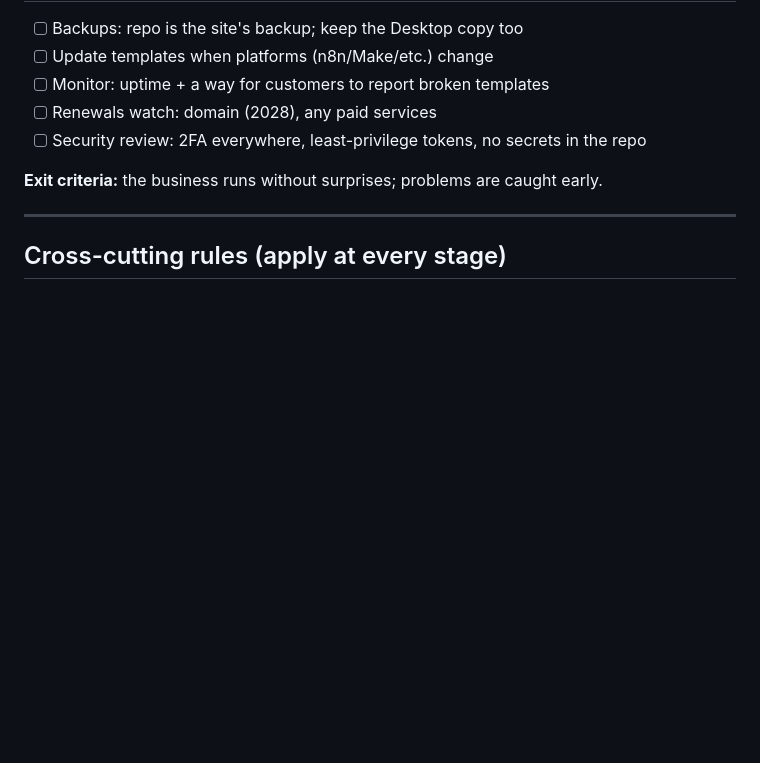
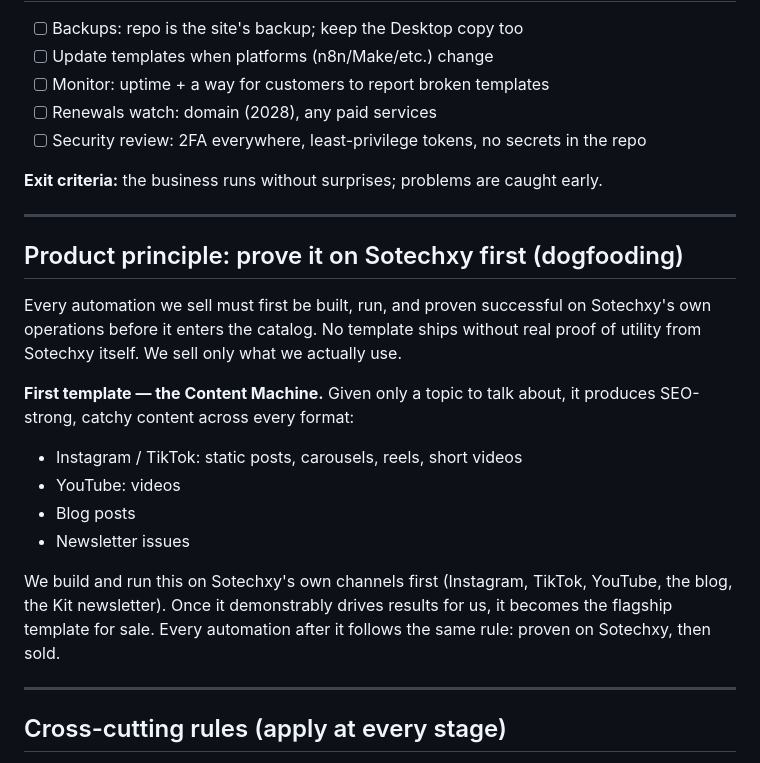
Before and after one commit to MLauraDeveloper/sotechxy, a Markdown page: docs/LAUNCH_ROADMAP.md, the part around the change. GitHub-like rendering; blank space fills up the shorter version.

Commit message:
Add dogfooding principle + Content Machine as first template

```diff
--- a/docs/LAUNCH_ROADMAP.md
+++ b/docs/LAUNCH_ROADMAP.md
@@ -146,6 +146,27 @@ Add logins ONLY when a feature needs them (re-downloads, member discounts).
 
 ---
 
+## Product principle: prove it on Sotechxy first (dogfooding)
+
+Every automation we sell must first be built, run, and proven successful on
+Sotechxy's own operations before it enters the catalog. No template ships without
+real proof of utility from Sotechxy itself. We sell only what we actually use.
+
+**First template — the Content Machine.** Given only a topic to talk about, it
+produces SEO-strong, catchy content across every format:
+
+- Instagram / TikTok: static posts, carousels, reels, short videos
+- YouTube: videos
+- Blog posts
+- Newsletter issues
+
+We build and run this on Sotechxy's own channels first (Instagram, TikTok,
+YouTube, the blog, the Kit newsletter). Once it demonstrably drives results for
+us, it becomes the flagship template for sale. Every automation after it follows
+the same rule: proven on Sotechxy, then sold.
+
+---
+
 ## Cross-cutting rules (apply at every stage)
 
 - Store as little user data as possible; let specialists (email tool, Stripe/
```
